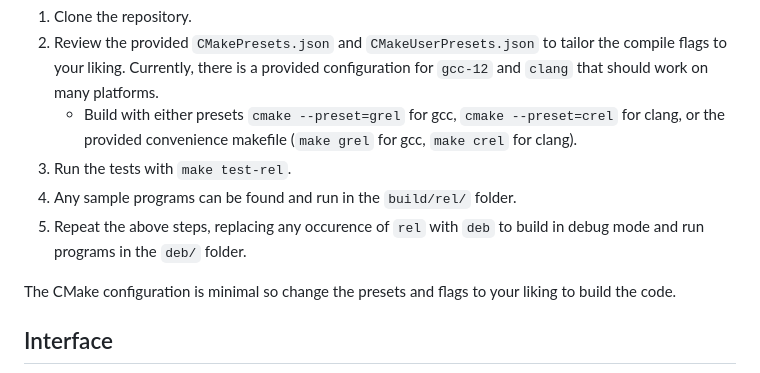
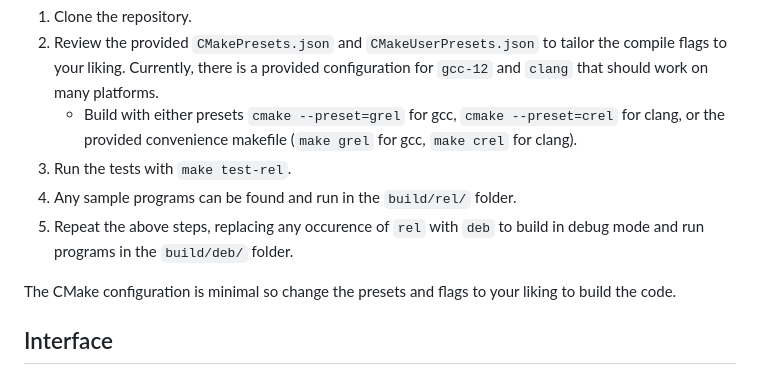
Before and after one commit to agl-alexglopez/str_view, a Markdown page: README.md, the part around the change. Rendered like a GitHub page.

Commit message:
update path

```diff
--- a/README.md
+++ b/README.md
@@ -15,7 +15,7 @@ If you wish to build the code in this repository and run the tests or sample pro
    - Build with either presets `cmake --preset=grel` for gcc, `cmake --preset=crel` for clang, or the provided convenience makefile (`make grel` for gcc, `make crel` for clang).
 3. Run the tests with `make test-rel`.
 4. Any sample programs can be found and run in the `build/rel/` folder.
-5. Repeat the above steps, replacing any occurence of `rel` with `deb` to build in debug mode and run programs in the `deb/` folder.
+5. Repeat the above steps, replacing any occurence of `rel` with `deb` to build in debug mode and run programs in the `build/deb/` folder.
 
 The CMake configuration is minimal so change the presets and flags to your liking to build the code.
 
```
